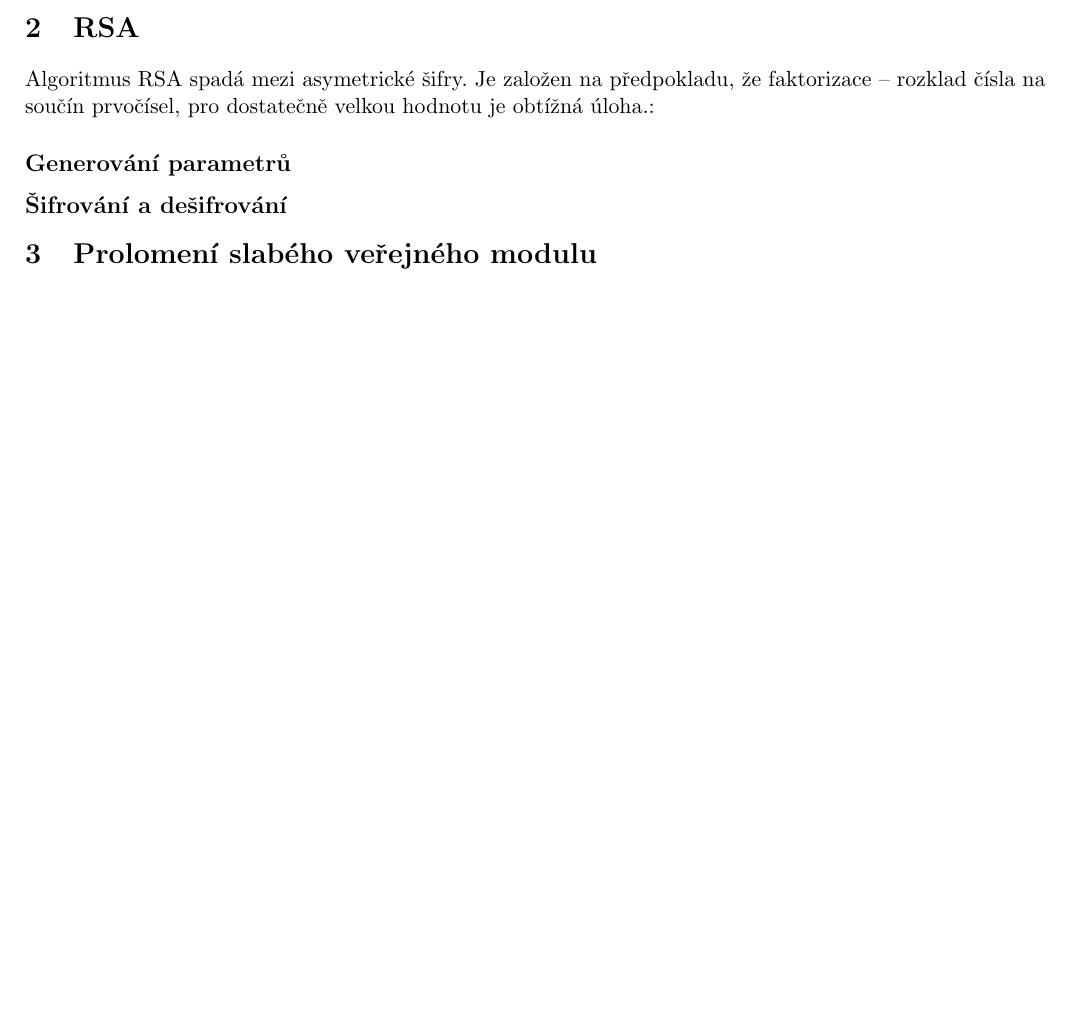
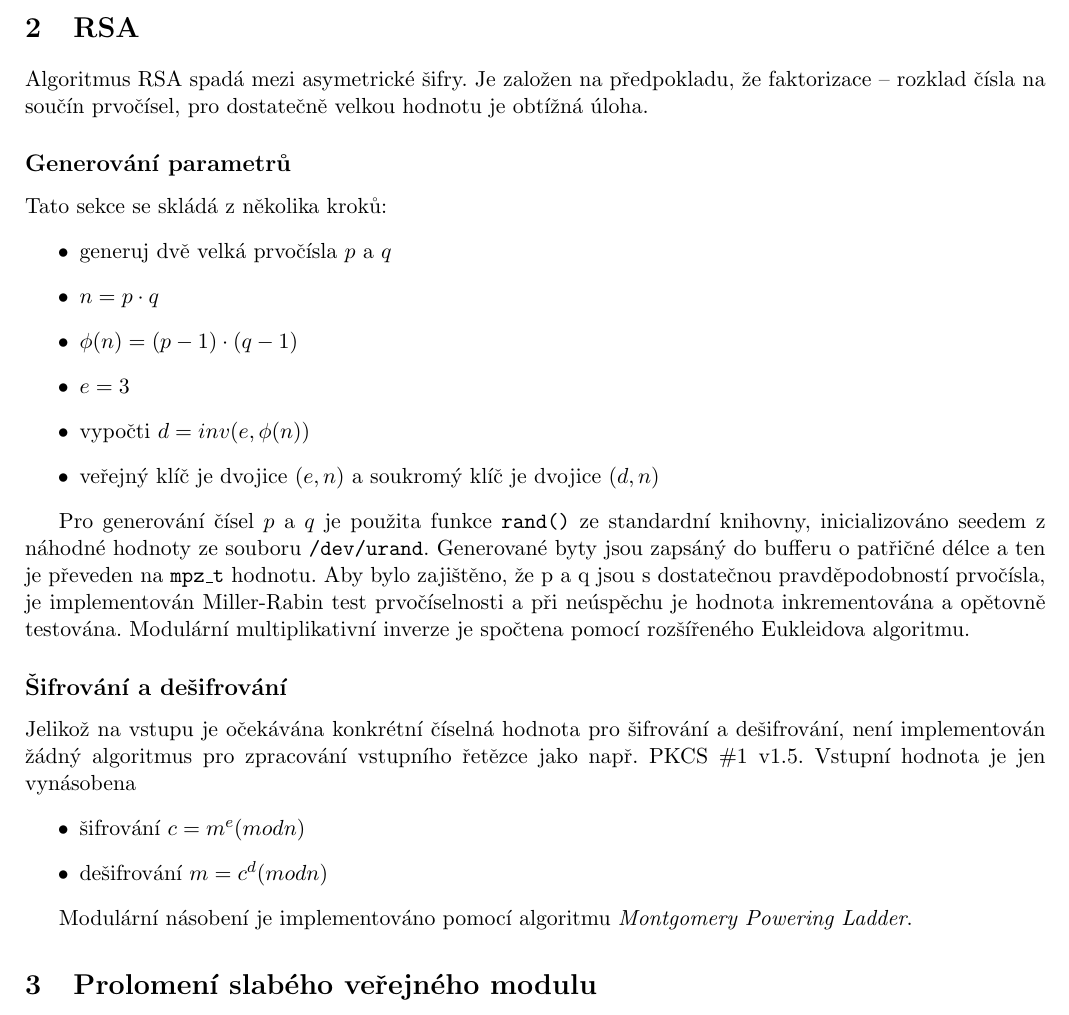
Before and after one commit to wozniakjan/KRY, a LaTeX document (RSA/doc/dokumentace.tex): part of the page, cut so that both start at the same text, the shorter picture padded with empty space. Compiled offline with pdfLaTeX.

Commit message:
docu progress

```diff
--- a/RSA/doc/dokumentace.tex
+++ b/RSA/doc/dokumentace.tex
@@ -28,9 +28,35 @@ je demonstrována důležitost použití dostatečně dlouhých klíčů.
 
 \section{RSA}
 Algoritmus RSA spadá mezi asymetrické šifry. Je založen na předpokladu, že faktorizace --
-rozklad čísla na součín prvočísel, pro dostatečně velkou hodnotu je obtížná úloha.:
+rozklad čísla na součín prvočísel, pro dostatečně velkou hodnotu je obtížná úloha.
 \subsection*{Generování parametrů}
+Tato sekce se skládá z několika kroků:
+\begin{itemize}
+\item generuj dvě velká prvočísla $p$ a $q$
+\item $n = p \cdot q$
+\item $\phi(n) = (p-1) \cdot (q-1)$
+\item $e = 3$
+\item vypočti $d = inv(e, \phi(n))$
+\item veřejný klíč je dvojice $(e,n)$ a soukromý klíč je dvojice $(d,n)$
+\end{itemize}
+
+Pro generování čísel $p$ a $q$ je použita funkce \texttt{rand()} ze standardní knihovny,
+inicializováno seedem z náhodné hodnoty ze souboru \texttt{/dev/urand}. Generované byty
+jsou zapsáný do bufferu o patřičné délce a ten je převeden na \texttt{mpz\_t} hodnotu.
+Aby bylo zajištěno, že p a q jsou s dostatečnou pravděpodobností prvočísla, je implementován
+Miller-Rabin test prvočíselnosti a při neúspěchu je hodnota inkrementována a opětovně testována.
+Modulární multiplikativní inverze je spočtena pomocí rozšířeného Eukleidova algoritmu.
+
 \subsection*{Šifrování a dešifrování}
+Jelikož na vstupu je očekávána konkrétní číselná hodnota pro šifrování a dešifrování,
+není implementován žádný algoritmus pro zpracování vstupního řetězce jako např. PKCS \#1 v1.5.
+Vstupní hodnota je jen vynásobena
+\begin{itemize}
+\item šifrování $c = m^e (mod n)$
+\item dešifrování $m = c^d (mod n)$
+\end{itemize}
+
+Modulární násobení je implementováno pomocí algoritmu \textit{Montgomery Powering Ladder}.
 
 \section{Prolomení slabého veřejného modulu}
 
```
Also changed, not shown: RSA/Makefile, 1 other file.
